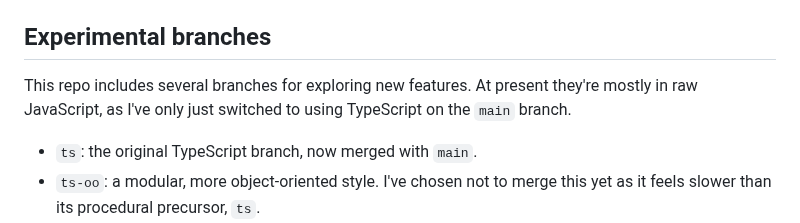
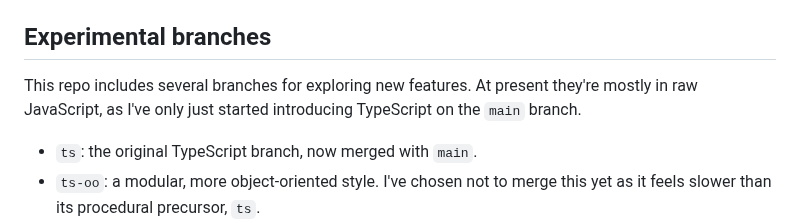
Before and after one commit to pjtunstall/almondala, a Markdown page: README.md, the part around the change. GitHub-like rendering.

Commit message:
documenting relationship of first ts versions

```diff
--- a/README.md
+++ b/README.md
@@ -79,7 +79,7 @@ Open a browser. When the popup prompts you, allow the application to accept inco
 
 ## Experimental branches
 
-This repo includes several branches for exploring new features. At present they're mostly in raw JavaScript, as I've only just switched to using TypeScript on the `main` branch.
+This repo includes several branches for exploring new features. At present they're mostly in raw JavaScript, as I've only just started introducing TypeScript on the `main` branch.
 
 - `ts`: the original TypeScript branch, now merged with `main`.
 - `ts-oo`: a modular, more object-oriented style. I've chosen not to merge this yet as it feels slower than its procedural precursor, `ts`.
```
